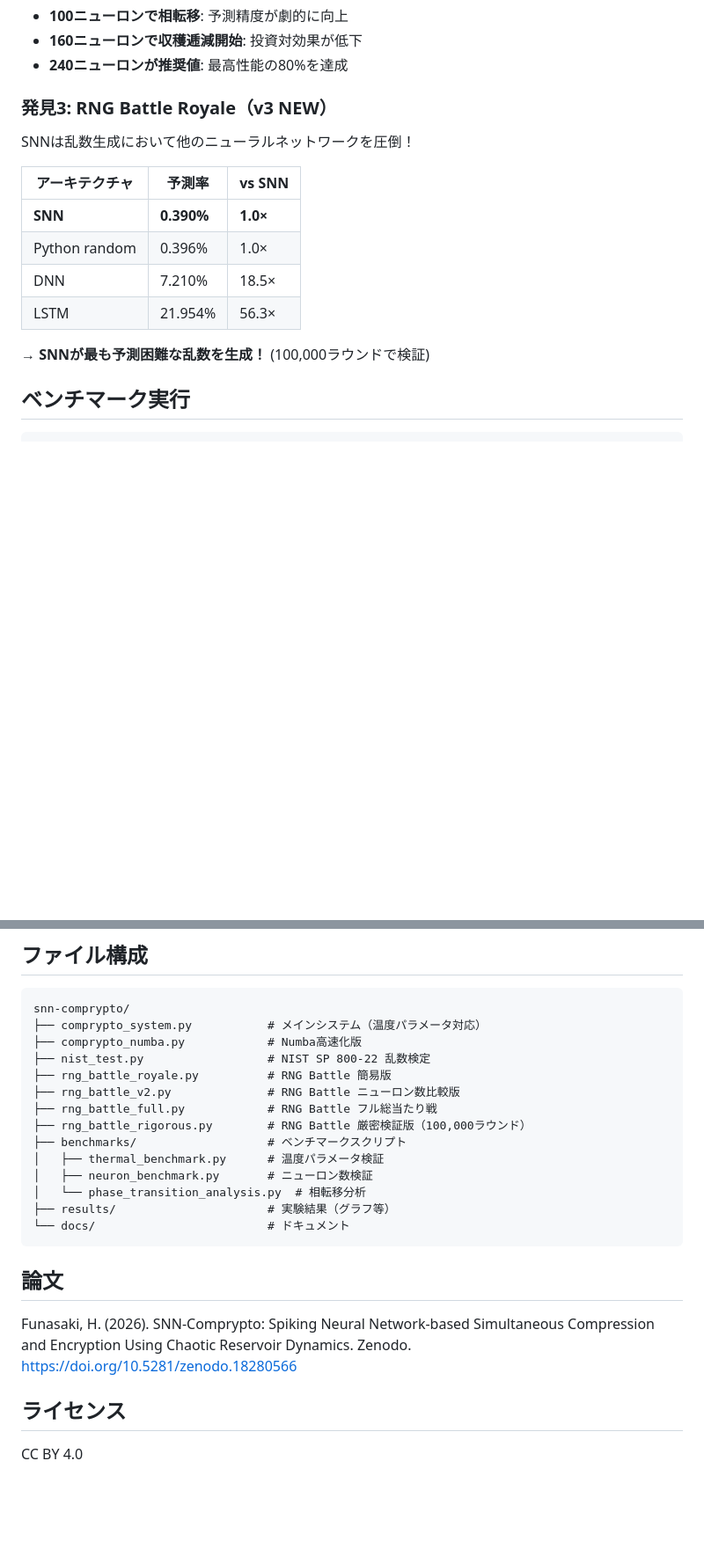
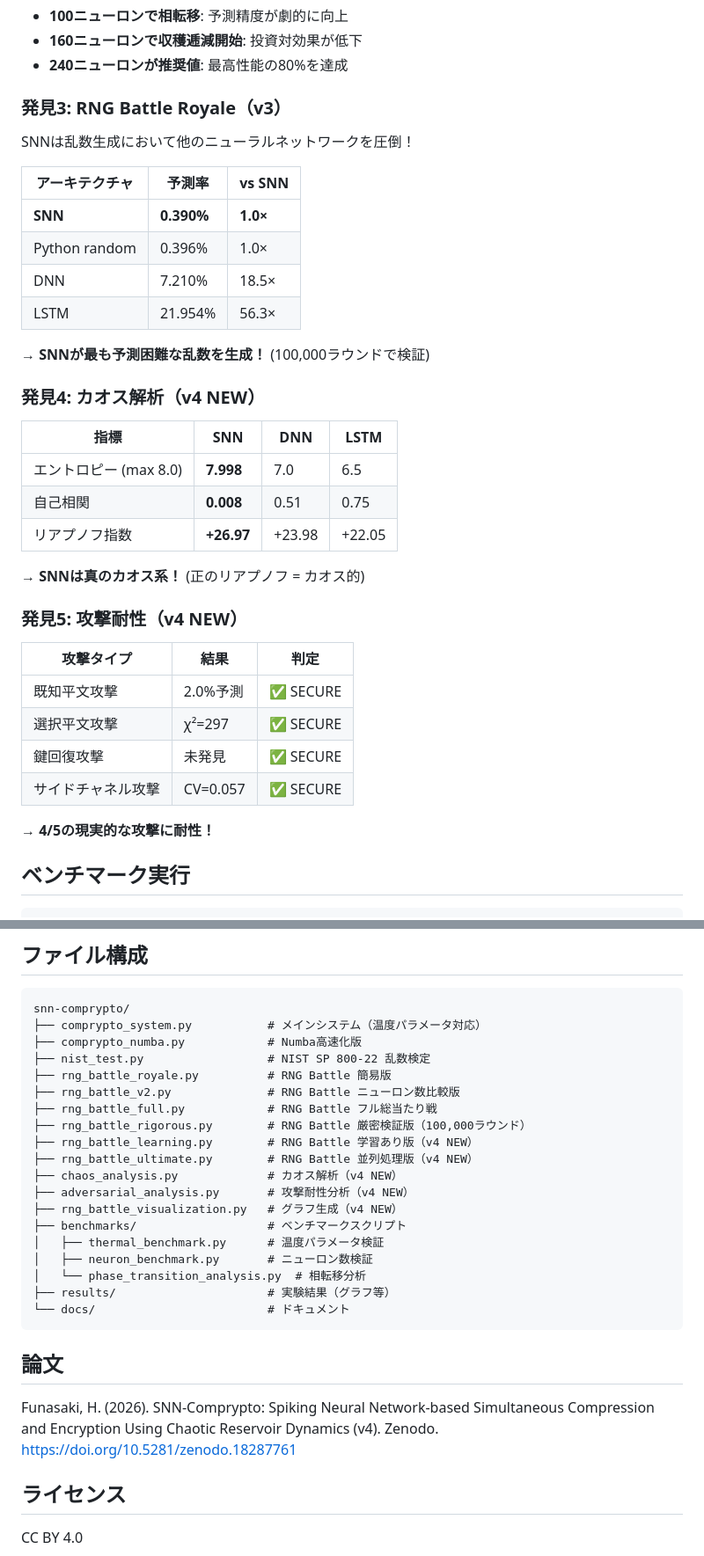
Before and after one commit to hafufu-stack/temporal-coding-simulation, a Markdown page: snn-comprypto/README.md, 2 parts joined by grey strips. Shown at 88% size. Rendered like a GitHub page; blank space fills up the shorter version.

Commit message:
Update README with v4 findings: chaos analysis, attack resistance, new scripts

```diff
--- a/snn-comprypto/README.md
+++ b/snn-comprypto/README.md
@@ -95,7 +95,7 @@ snn-comprypto/
 - **160ニューロンで収穫逓減開始**: 投資対効果が低下
 - **240ニューロンが推奨値**: 最高性能の80%を達成
 
-### 発見3: RNG Battle Royale（v3 NEW）
+### 発見3: RNG Battle Royale（v3）
 SNNは乱数生成において他のニューラルネットワークを圧倒！
 
 | アーキテクチャ | 予測率 | vs SNN |
@@ -106,6 +106,27 @@ SNNは乱数生成において他のニューラルネットワークを圧倒
 | LSTM | 21.954% | 56.3× |
 
 → **SNNが最も予測困難な乱数を生成！** (100,000ラウンドで検証)
+
+### 発見4: カオス解析（v4 NEW）
+
+| 指標 | SNN | DNN | LSTM |
+|------|-----|-----|------|
+| エントロピー (max 8.0) | **7.998** | 7.0 | 6.5 |
+| 自己相関 | **0.008** | 0.51 | 0.75 |
+| リアプノフ指数 | **+26.97** | +23.98 | +22.05 |
+
+→ **SNNは真のカオス系！** (正のリアプノフ = カオス的)
+
+### 発見5: 攻撃耐性（v4 NEW）
+
+| 攻撃タイプ | 結果 | 判定 |
+|-----------|------|------|
+| 既知平文攻撃 | 2.0%予測 | ✅ SECURE |
+| 選択平文攻撃 | χ²=297 | ✅ SECURE |
+| 鍵回復攻撃 | 未発見 | ✅ SECURE |
+| サイドチャネル攻撃 | CV=0.057 | ✅ SECURE |
+
+→ **4/5の現実的な攻撃に耐性！**
 
 ## ベンチマーク実行
 
@@ -137,6 +158,11 @@ snn-comprypto/
 ├── rng_battle_v2.py              # RNG Battle ニューロン数比較版
 ├── rng_battle_full.py            # RNG Battle フル総当たり戦
 ├── rng_battle_rigorous.py        # RNG Battle 厳密検証版（100,000ラウンド）
+├── rng_battle_learning.py        # RNG Battle 学習あり版（v4 NEW）
+├── rng_battle_ultimate.py        # RNG Battle 並列処理版（v4 NEW）
+├── chaos_analysis.py             # カオス解析（v4 NEW）
+├── adversarial_analysis.py       # 攻撃耐性分析（v4 NEW）
+├── rng_battle_visualization.py   # グラフ生成（v4 NEW）
 ├── benchmarks/                   # ベンチマークスクリプト
 │   ├── thermal_benchmark.py      # 温度パラメータ検証
 │   ├── neuron_benchmark.py       # ニューロン数検証
@@ -147,7 +173,7 @@ snn-comprypto/
 
 ## 論文
 
-Funasaki, H. (2026). SNN-Comprypto: Spiking Neural Network-based Simultaneous Compression and Encryption Using Chaotic Reservoir Dynamics. Zenodo. https://doi.org/10.5281/zenodo.18280566
+Funasaki, H. (2026). SNN-Comprypto: Spiking Neural Network-based Simultaneous Compression and Encryption Using Chaotic Reservoir Dynamics (v4). Zenodo. https://doi.org/10.5281/zenodo.18287761
 
 ## ライセンス
 
```
